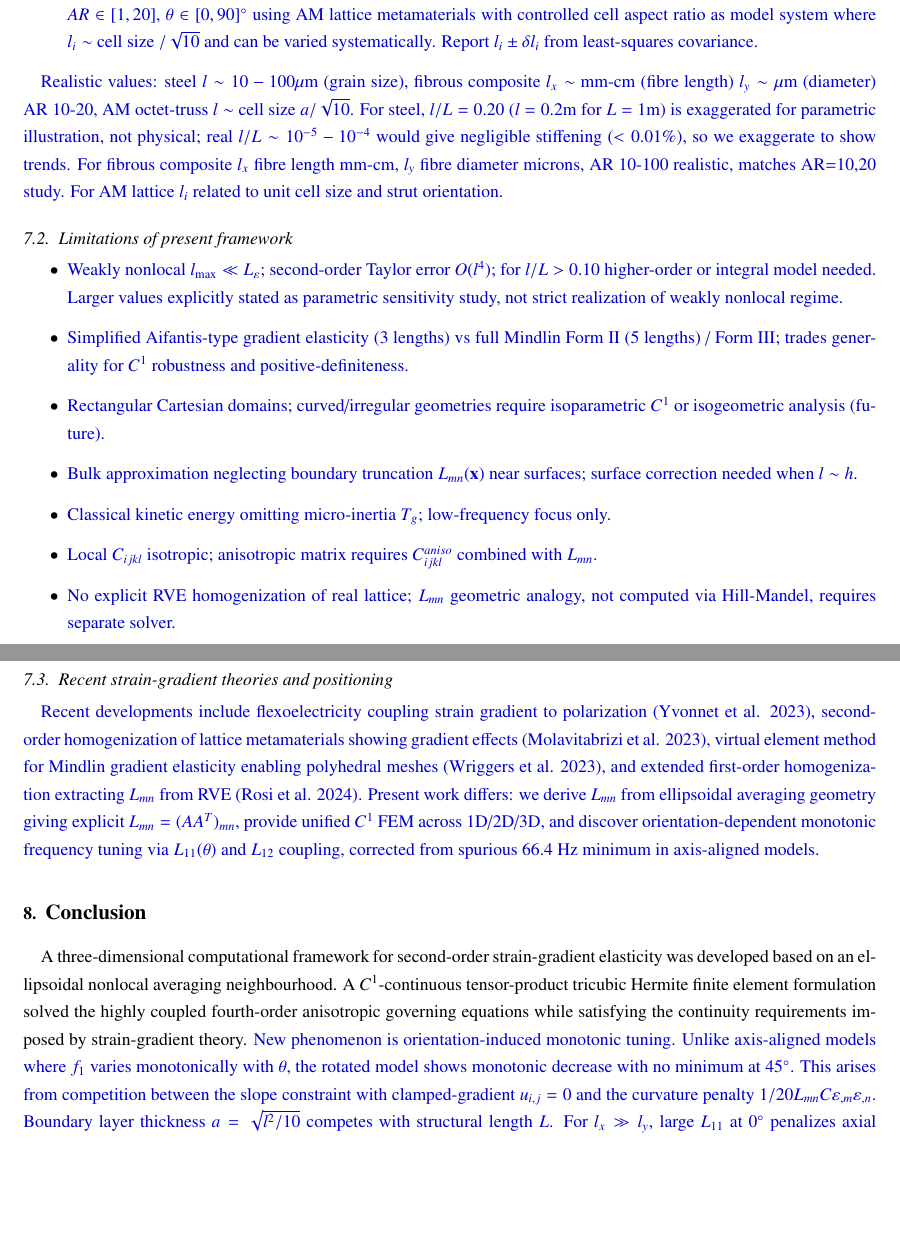
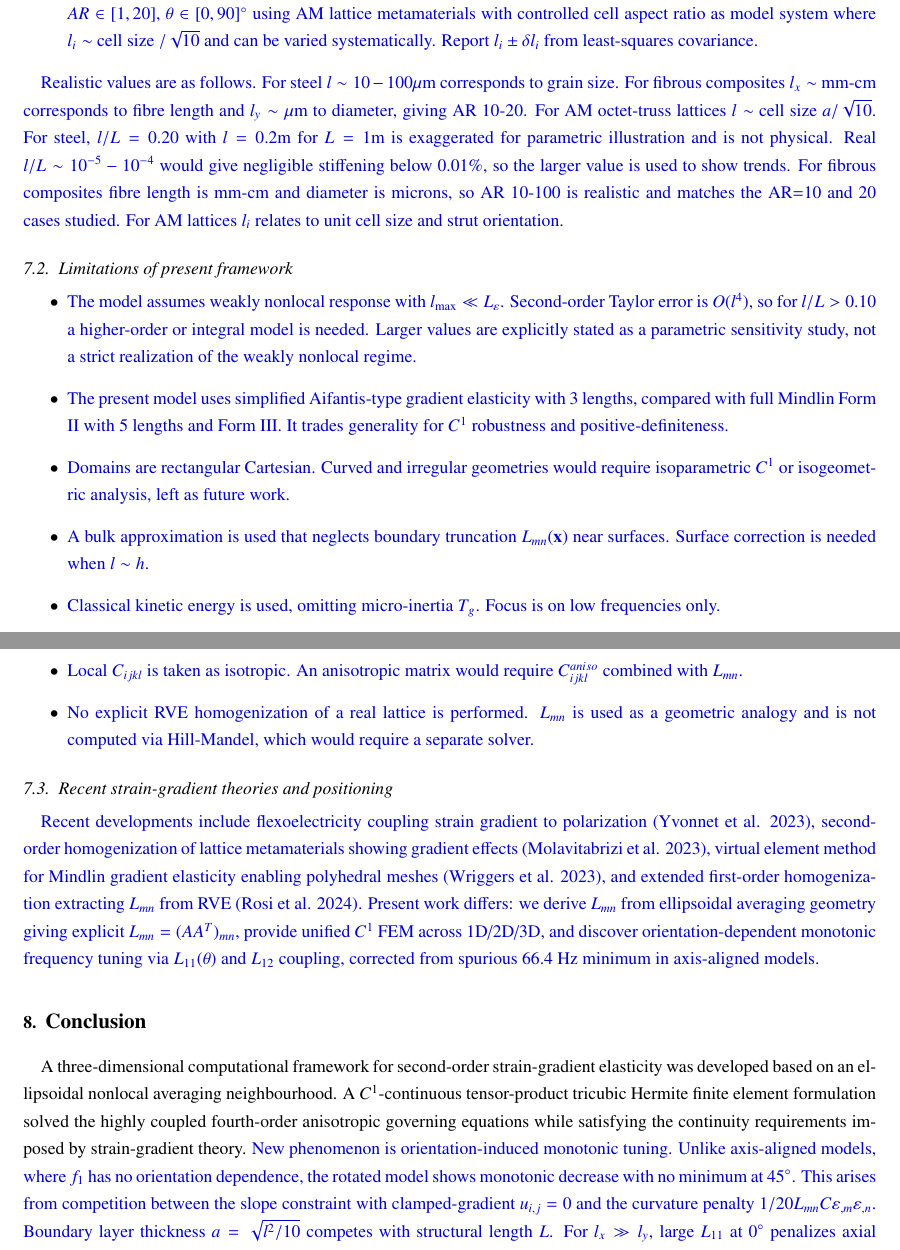
Before and after one commit to vipin-oss/BFS-FEM-MATLAB, a LaTeX paper (final_journal_ready/final.tex): two parts of pages 39 and 40 of 45, joined at a grey line, cut so that both start at the same text, the shorter picture padded with empty space. Compiled offline with pdfLaTeX.

Commit message:
Fix 2941 ambiguity Unlike axis-aligned where f1 has no orientation dependence (clearer than varies monotonically), fix 2915 realistic values split 3-material stacked sentence steel 10-100um fibrous mm-cm AR 10-20 AM octet-truss a/sqrt(10) into 3 sentences split l/L=0.20 l=0.2 L=1 exaggerated vs real 1e-5-1e-4 <0.01% into 2 sentences, fix 7 limitations blocks vary openings The model assumes/The present model uses/Domains are/A bulk approximation is used/Classical kinetic energy is used/Local C_ijkl is taken/No explicit RVE is performed, preserve l_max<<L_epsilon O(l^4) l/L>0.10 3 vs 5 lengths C1 robustness L_mn(x) l~h T_g C_ijkl Hill-Mandel

```diff
--- a/final_journal_ready/final.tex
+++ b/final_journal_ready/final.tex
@@ -2912,17 +2912,17 @@ structures through controlled anisotropy and orientation.
     \item \rev{\textbf{Validation:} Compare calibrated $L_{mn}$ with design-space map Fig.11: measure $DSI=(u_{ref}-u)/u_{ref}$ for grid $AR\in[1,20]$, $\theta\in[0,90]^\circ$ using AM lattice metamaterials with controlled cell aspect ratio as model system where $l_i\sim$ cell size $/\sqrt{10}$ and can be varied systematically. Report $l_i\pm \delta l_i$ from least-squares covariance.}
 \end{enumerate}
 
-\rev{Realistic values: steel $l\sim10-100\mu$m (grain size), fibrous composite $l_x\sim$ mm-cm (fibre length) $l_y\sim\mu$m (diameter) AR 10-20, AM octet-truss $l\sim$ cell size $a/\sqrt{10}$. For steel, $l/L=0.20$ ($l=0.2$m for $L=1$m) is exaggerated for parametric illustration, not physical; real $l/L\sim10^{-5}-10^{-4}$ would give negligible stiffening ($<0.01\%$), so we exaggerate to show trends. For fibrous composite $l_x$ fibre length mm-cm, $l_y$ fibre diameter microns, AR 10-100 realistic, matches AR=10,20 study. For AM lattice $l_i$ related to unit cell size and strut orientation.}
+\rev{Realistic values are as follows. For steel $l\sim10-100\mu$m corresponds to grain size. For fibrous composites $l_x\sim$ mm-cm corresponds to fibre length and $l_y\sim\mu$m to diameter, giving AR 10-20. For AM octet-truss lattices $l\sim$ cell size $a/\sqrt{10}$. For steel, $l/L=0.20$ with $l=0.2$m for $L=1$m is exaggerated for parametric illustration and is not physical. Real $l/L\sim10^{-5}-10^{-4}$ would give negligible stiffening below $0.01\%$, so the larger value is used to show trends. For fibrous composites fibre length is mm-cm and diameter is microns, so AR 10-100 is realistic and matches the AR=10 and 20 cases studied. For AM lattices $l_i$ relates to unit cell size and strut orientation.}
 
 \subsection{Limitations of present framework}
 \begin{itemize}
-    \item \rev{Weakly nonlocal $l_{\max}\ll L_\varepsilon$; second-order Taylor error $O(l^4)$; for $l/L>0.10$ higher-order or integral model needed. Larger values explicitly stated as parametric sensitivity study, not strict realization of weakly nonlocal regime.}
-    \item \rev{Simplified Aifantis-type gradient elasticity (3 lengths) vs full Mindlin Form II (5 lengths) / Form III; trades generality for $C^1$ robustness and positive-definiteness.}
-    \item \rev{Rectangular Cartesian domains; curved/irregular geometries require isoparametric $C^1$ or isogeometric analysis (future).}
-    \item \rev{Bulk approximation neglecting boundary truncation $L_{mn}(\mathbf{x})$ near surfaces; surface correction needed when $l\sim h$.}
-    \item \rev{Classical kinetic energy omitting micro-inertia $T_g$; low-frequency focus only.}
-    \item \rev{Local $C_{ijkl}$ isotropic; anisotropic matrix requires $C^{aniso}_{ijkl}$ combined with $L_{mn}$.}
-    \item \rev{No explicit RVE homogenization of real lattice; $L_{mn}$ geometric analogy, not computed via Hill-Mandel, requires separate solver.}
+    \item \rev{The model assumes weakly nonlocal response with $l_{\max}\ll L_\varepsilon$. Second-order Taylor error is $O(l^4)$, so for $l/L>0.10$ a higher-order or integral model is needed. Larger values are explicitly stated as a parametric sensitivity study, not a strict realization of the weakly nonlocal regime.}
+    \item \rev{The present model uses simplified Aifantis-type gradient elasticity with 3 lengths, compared with full Mindlin Form II with 5 lengths and Form III. It trades generality for $C^1$ robustness and positive-definiteness.}
+    \item \rev{Domains are rectangular Cartesian. Curved and irregular geometries would require isoparametric $C^1$ or isogeometric analysis, left as future work.}
+    \item \rev{A bulk approximation is used that neglects boundary truncation $L_{mn}(\mathbf{x})$ near surfaces. Surface correction is needed when $l\sim h$.}
+    \item \rev{Classical kinetic energy is used, omitting micro-inertia $T_g$. Focus is on low frequencies only.}
+    \item \rev{Local $C_{ijkl}$ is taken as isotropic. An anisotropic matrix would require $C^{aniso}_{ijkl}$ combined with $L_{mn}$.}
+    \item \rev{No explicit RVE homogenization of a real lattice is performed. $L_{mn}$ is used as a geometric analogy and is not computed via Hill-Mandel, which would require a separate solver.}
 \end{itemize}
 
 \subsection{Recent strain-gradient theories and positioning}
@@ -2938,7 +2938,7 @@ nonlocal averaging neighbourhood. A $C^{1}$-continuous tensor-product tricubic H
 finite element formulation solved the highly coupled fourth-order
 anisotropic governing equations while satisfying the continuity
 requirements imposed by strain-gradient theory.
-\rev{New phenomenon is orientation-induced monotonic tuning. Unlike axis-aligned models where $f_1$ varies monotonically with $\theta$, the rotated model shows monotonic decrease with no minimum at $45^\circ$. This arises from competition between the slope constraint with clamped-gradient $u_{i,j}=0$ and the curvature penalty $1/20 L_{mn}C\varepsilon_{,m}\varepsilon_{,n}$. Boundary layer thickness $a=\sqrt{l^2/10}$ competes with structural length $L$. For $l_x\gg l_y$, large $L_{11}$ at $0^\circ$ penalizes axial curvature strongly and increases stiffness. At $45^\circ$ the off-diagonal $L_{12}$ transfers energy to transverse gradients, reducing axial penalty and causing frequency drop. Axial dominance has a clear physical reason. Primary strain $\varepsilon_{xx}$ has gradient $\partial\varepsilon_{xx}/\partial x$ localized in the boundary layer near $x=0$ and weighted by $l_x^2$. Transverse gradients $\partial\varepsilon/\partial y$ remain small due to slender $L_y/L_x=0.2$ and uniform traction. Hence $l_y$ contributes $0.5\%$ while $l_x$ contributes $5.8\%$. Field-level confirmation via contours in Fig.7 and Fig.9 shows smooth monotonic $|u|$ with more gradual near-edge rise for large $l_x$, confined to $a/L\approx0.016$. Engineering implication is that three design regions in Fig.11 enable tailoring. These are stiffening-optimal for maximum stiffness, frequency-tuning for vibration isolation without stiffness loss, and insensitive for robust design.} The implementation stayed numerically
+\rev{New phenomenon is orientation-induced monotonic tuning. Unlike axis-aligned models, where $f_1$ has no orientation dependence, the rotated model shows monotonic decrease with no minimum at $45^\circ$. This arises from competition between the slope constraint with clamped-gradient $u_{i,j}=0$ and the curvature penalty $1/20 L_{mn}C\varepsilon_{,m}\varepsilon_{,n}$. Boundary layer thickness $a=\sqrt{l^2/10}$ competes with structural length $L$. For $l_x\gg l_y$, large $L_{11}$ at $0^\circ$ penalizes axial curvature strongly and increases stiffness. At $45^\circ$ the off-diagonal $L_{12}$ transfers energy to transverse gradients, reducing axial penalty and causing frequency drop. Axial dominance has a clear physical reason. Primary strain $\varepsilon_{xx}$ has gradient $\partial\varepsilon_{xx}/\partial x$ localized in the boundary layer near $x=0$ and weighted by $l_x^2$. Transverse gradients $\partial\varepsilon/\partial y$ remain small due to slender $L_y/L_x=0.2$ and uniform traction. Hence $l_y$ contributes $0.5\%$ while $l_x$ contributes $5.8\%$. Field-level confirmation via contours in Fig.7 and Fig.9 shows smooth monotonic $|u|$ with more gradual near-edge rise for large $l_x$, confined to $a/L\approx0.016$. Engineering implication is that three design regions in Fig.11 enable tailoring. These are stiffening-optimal for maximum stiffness, frequency-tuning for vibration isolation without stiffness loss, and insensitive for robust design.} The implementation stayed numerically
 stable across the full parameter space: the estimated condition number
 rose only moderately and stayed below the order of $10^{6}$ even for the
 most demanding anisotropic configurations. It picked up the combined
```
